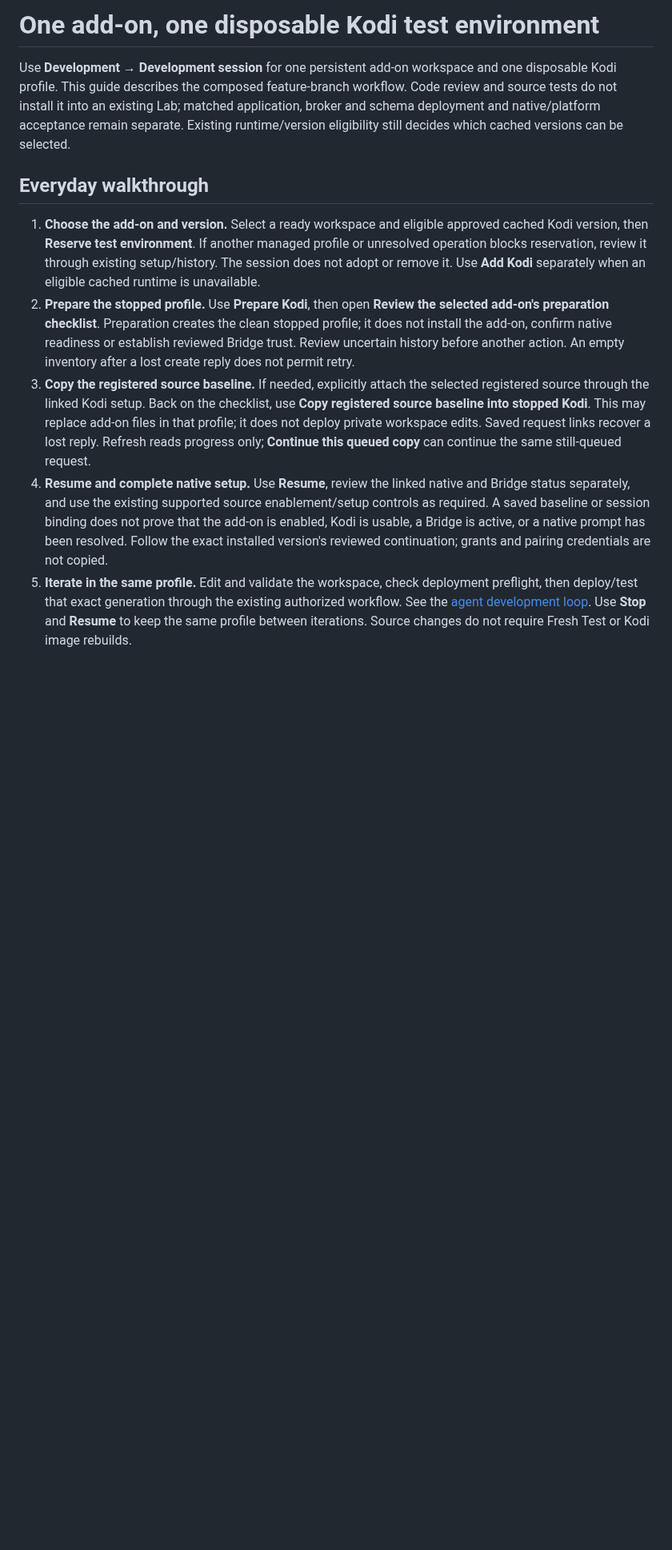
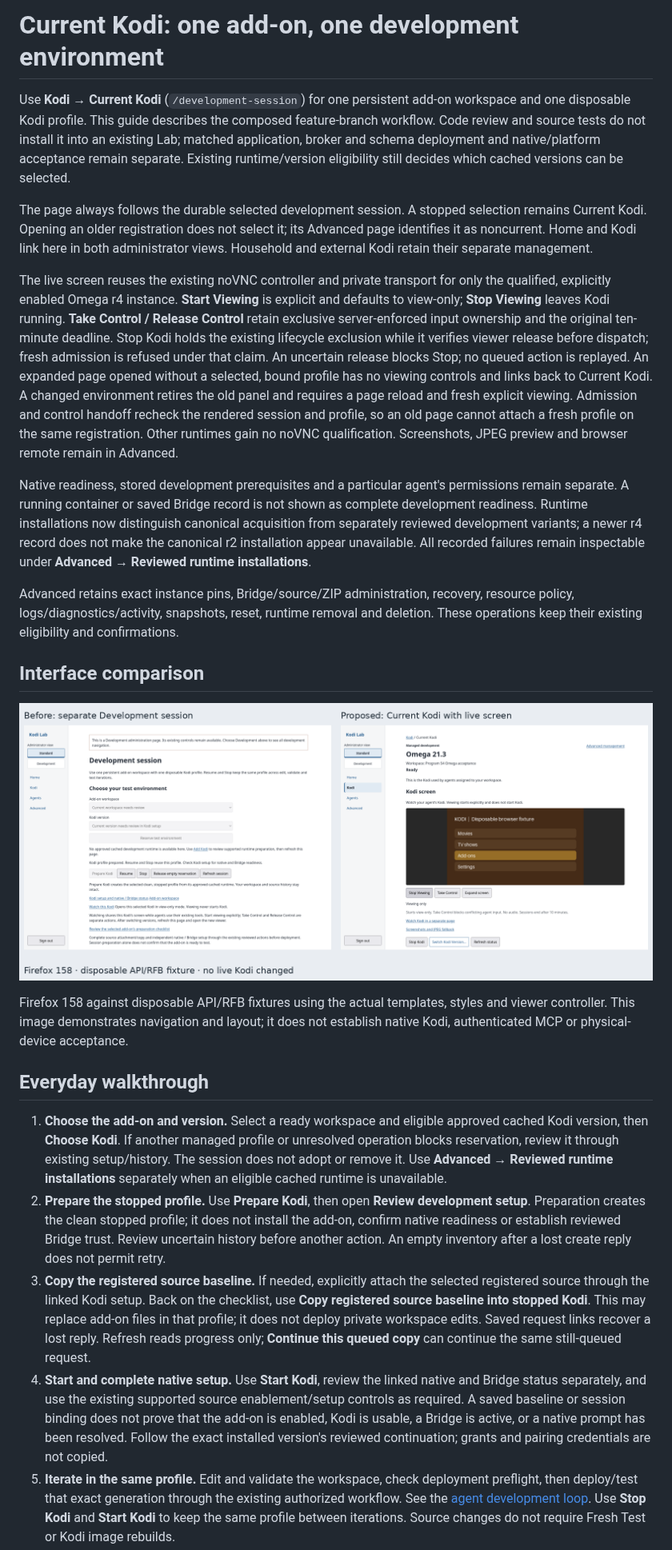
Before and after one commit to kcook98765/kodi-lab, a Markdown page: docs/DEVELOPMENT-SESSION.md, the part around one of its changes. Shown at 80% size. Rendered like a GitHub page; pictures changed too: docs/images/current-kodi-comparison.png (added); blank space fills up the shorter version.

Commit message:
docs: show Current Kodi workflow and browser comparison

```diff
--- a/docs/DEVELOPMENT-SESSION.md
+++ b/docs/DEVELOPMENT-SESSION.md
@@ -1,21 +1,56 @@
-# One add-on, one disposable Kodi test environment
+# Current Kodi: one add-on, one development environment
 
-Use **Development → Development session** for one persistent add-on workspace
+Use **Kodi → Current Kodi** (`/development-session`) for one persistent add-on workspace
 and one disposable Kodi profile. This guide describes the composed feature-branch
 workflow. Code review and source tests do not install it into an existing Lab;
 matched application, broker and schema deployment and native/platform acceptance
 remain separate. Existing runtime/version eligibility still decides which cached
 versions can be selected.
 
+The page always follows the durable selected development session. A stopped
+selection remains Current Kodi. Opening an older registration does not select it;
+its Advanced page identifies it as noncurrent. Home and Kodi link here in both
+administrator views. Household and external Kodi retain their separate management.
+
+The live screen reuses the existing noVNC controller and private transport for
+only the qualified, explicitly enabled Omega r4 instance. **Start Viewing** is
+explicit and defaults to view-only; **Stop Viewing** leaves Kodi running.
+**Take Control / Release Control** retain exclusive server-enforced input
+ownership and the original ten-minute deadline. Stop Kodi holds the existing lifecycle exclusion while it verifies viewer
+release before dispatch; fresh admission is refused under that claim. An uncertain release blocks Stop;
+no queued action is replayed. An expanded page opened without a selected, bound
+profile has no viewing controls and links back to Current Kodi. A changed environment retires the old panel and
+requires a page reload and fresh explicit viewing. Admission and control handoff
+recheck the rendered session and profile, so an old page cannot attach a fresh
+profile on the same registration. Other runtimes gain no noVNC
+qualification. Screenshots, JPEG preview and browser remote remain in Advanced.
+
+Native readiness, stored development prerequisites and a particular agent's
+permissions remain separate. A running container or saved Bridge record is not
+shown as complete development readiness. Runtime installations now distinguish
+canonical acquisition from separately reviewed development variants; a newer r4
+record does not make the canonical r2 installation appear unavailable. All recorded
+failures remain inspectable under **Advanced → Reviewed runtime installations**.
+
+Advanced retains exact instance pins, Bridge/source/ZIP administration, recovery,
+resource policy, logs/diagnostics/activity, snapshots, reset, runtime removal and
+deletion. These operations keep their existing eligibility and confirmations.
+
+## Interface comparison
+
+![Previous Development session beside Current Kodi](images/current-kodi-comparison.png)
+
+Firefox 158 against disposable API/RFB fixtures using the actual templates,
+styles and viewer controller. This image demonstrates navigation and layout; it
+does not establish native Kodi, authenticated MCP or physical-device acceptance.
+
 ## Everyday walkthrough
 
 1. **Choose the add-on and version.** Select a ready workspace and eligible
-   approved cached Kodi version, then **Reserve test environment**. If another
+   approved cached Kodi version, then **Choose Kodi**. If another
    managed profile or unresolved operation blocks reservation, review it through
-   existing setup/history. The session does not adopt or remove it. Use **Add
-   Kodi** separately when an eligible cached runtime is unavailable.
-2. **Prepare the stopped profile.** Use **Prepare Kodi**, then open **Review the
-   selected add-on's preparation checklist**. Preparation creates the clean
+   existing setup/history. The session does not adopt or remove it. Use **Advanced → Reviewed runtime installations** separately when an eligible cached runtime is unavailable.
+2. **Prepare the stopped profile.** Use **Prepare Kodi**, then open **Review development setup**. Preparation creates the clean
    stopped profile; it does not install the add-on, confirm native readiness or
    establish reviewed Bridge trust. Review uncertain history before another
    action. An empty inventory after a lost create reply does not permit retry.
@@ -25,7 +60,7 @@ versions can be selected.
    may replace add-on files in that profile; it does not deploy private workspace
    edits. Saved request links recover a lost reply. Refresh reads progress only;
    **Continue this queued copy** can continue the same still-queued request.
-4. **Resume and complete native setup.** Use **Resume**, review the linked
+4. **Start and complete native setup.** Use **Start Kodi**, review the linked
    native and Bridge status separately, and use the existing supported source
    enablement/setup controls as required. A saved baseline or session binding
    does not prove that the add-on is enabled, Kodi is usable, a Bridge is active,
@@ -34,6 +69,6 @@ versions can be selected.
 5. **Iterate in the same profile.** Edit and validate the workspace, check
    deployment preflight, then deploy/test that exact generation through the
    existing authorized workflow. See the [agent development loop](MANAGED-AGENT-LOOP.md).
-   Use **Stop** and **Resume** to keep the same profile between iterations.
+   Use **Stop Kodi** and **Start Kodi** to keep the same profile between iterations.
    Source changes do not require Fresh Test or Kodi image rebuilds.
 6. **Fresh Test or Switch Version deliberately.** Stop the current test, save
```
Also changed, not shown: other parts of docs/DEVELOPMENT-SESSION.md (+4 -4 lines).
